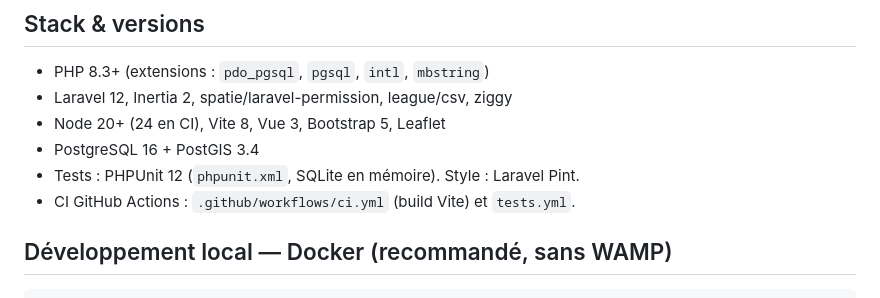
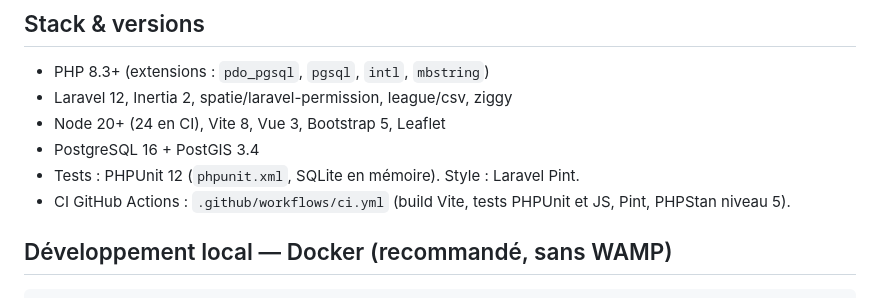
Before and after one commit to lucaslapl/Observatoire-des-ABC, a Markdown page: AGENTS.md, the part around the change. Rendered like a GitHub page.

Commit message:
docs: la CI n'a qu'un seul workflow (ci.yml), tests.yml n'existe plus
Aucun changement de déploiement.

Generated by Mistral Vibe.
Co-Authored-By: Mistral Vibe <vibe@mistral.ai>

```diff
--- a/AGENTS.md
+++ b/AGENTS.md
@@ -32,7 +32,8 @@ migrée depuis un ancien serveur **Node/TypeScript/SQLite**.
 - Node 20+ (24 en CI), Vite 8, Vue 3, Bootstrap 5, Leaflet
 - PostgreSQL 16 + PostGIS 3.4
 - Tests : PHPUnit 12 (`phpunit.xml`, SQLite en mémoire). Style : Laravel Pint.
-- CI GitHub Actions : `.github/workflows/ci.yml` (build Vite) et `tests.yml`.
+- CI GitHub Actions : `.github/workflows/ci.yml` (build Vite, tests PHPUnit
+  et JS, Pint, PHPStan niveau 5).
 
 ## Développement local — Docker (recommandé, sans WAMP)
 
```
